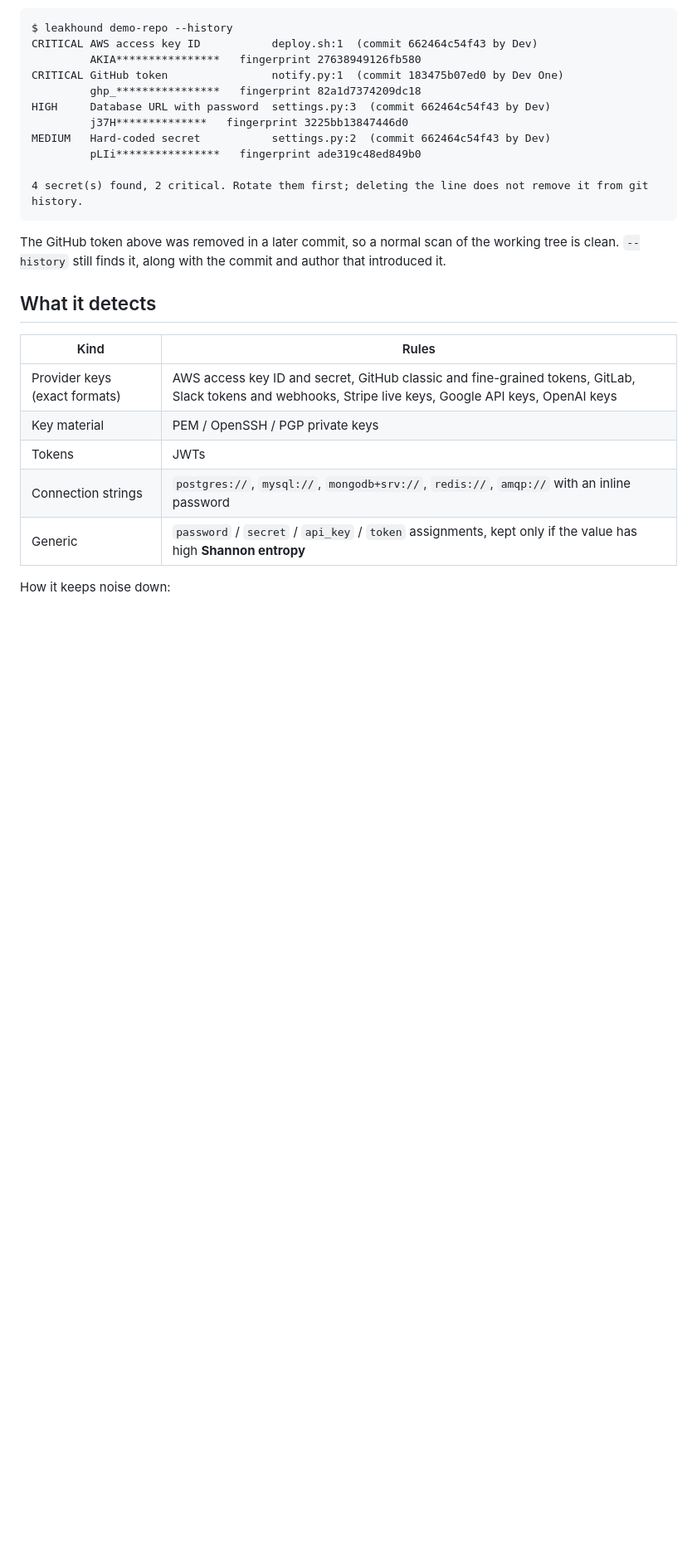
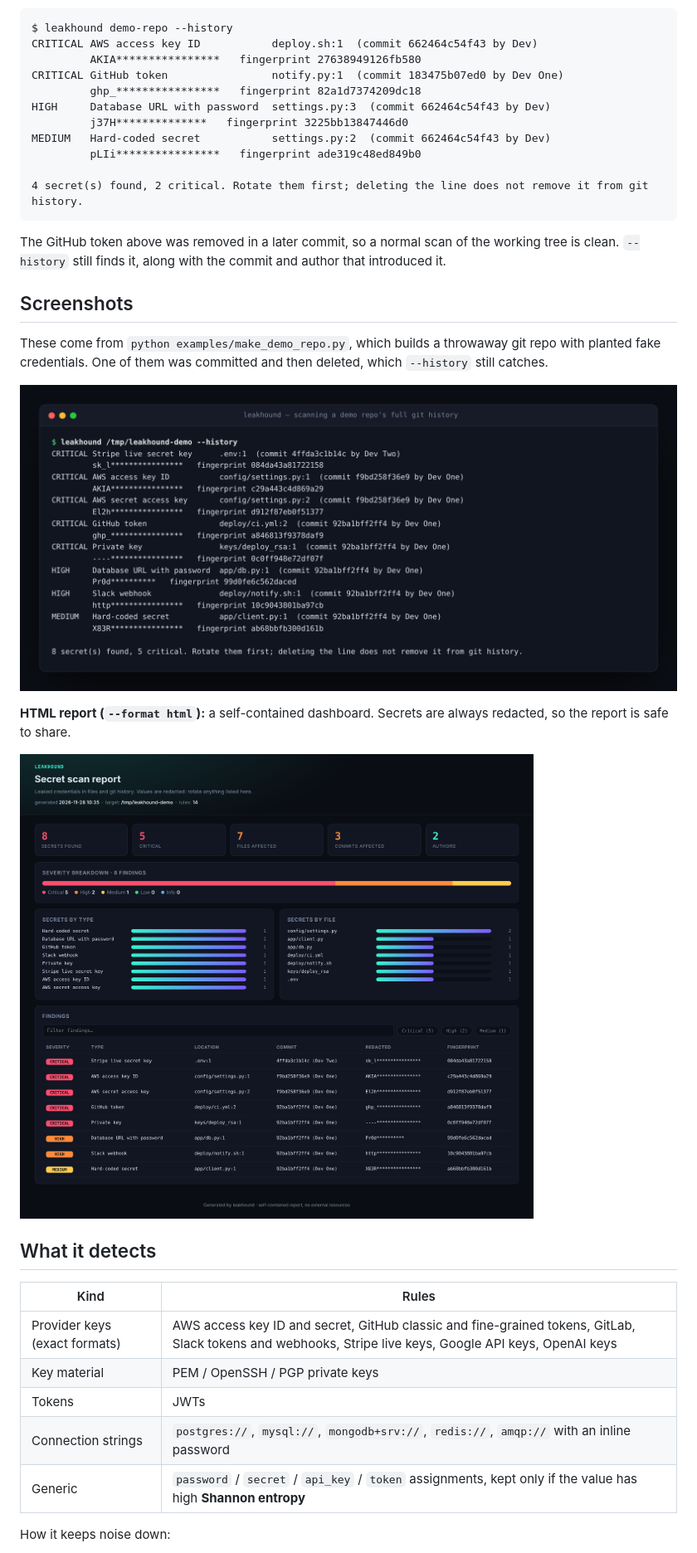
Before and after one commit to Sparsh-khanal75/leakhound, a Markdown page: README.md, the part around one of its changes. Shown at 83% size. GitHub-like rendering; pictures changed too: docs/screenshots/html-report.png (added), docs/screenshots/terminal.png (added); blank space fills up the shorter version.

Commit message:
docs: add terminal and HTML report screenshots

````diff
--- a/README.md
+++ b/README.md
@@ -19,6 +19,16 @@ MEDIUM   Hard-coded secret           settings.py:2  (commit 662464c54f43 by Dev)
 ```
 
 The GitHub token above was removed in a later commit, so a normal scan of the working tree is clean. `--history` still finds it, along with the commit and author that introduced it.
+
+## Screenshots
+
+These come from `python examples/make_demo_repo.py`, which builds a throwaway git repo with planted fake credentials. One of them was committed and then deleted, which `--history` still catches.
+
+![leakhound terminal output scanning git history](docs/screenshots/terminal.png)
+
+**HTML report (`--format html`):** a self-contained dashboard. Secrets are always redacted, so the report is safe to share.
+
+![leakhound HTML dashboard](docs/screenshots/html-report.png)
 
 ## What it detects
 
````
Also changed, not shown: other parts of README.md (+1 -0 lines).
